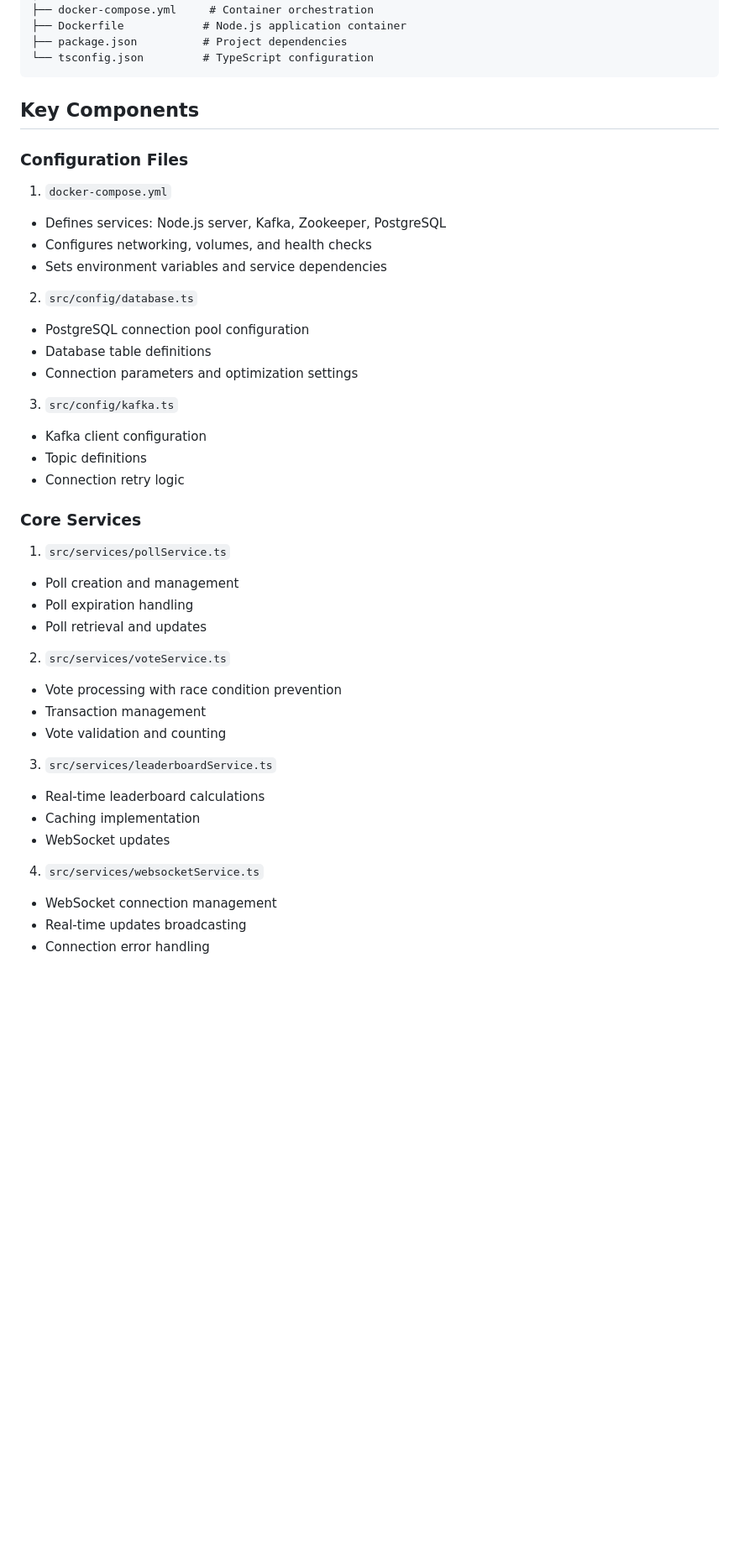
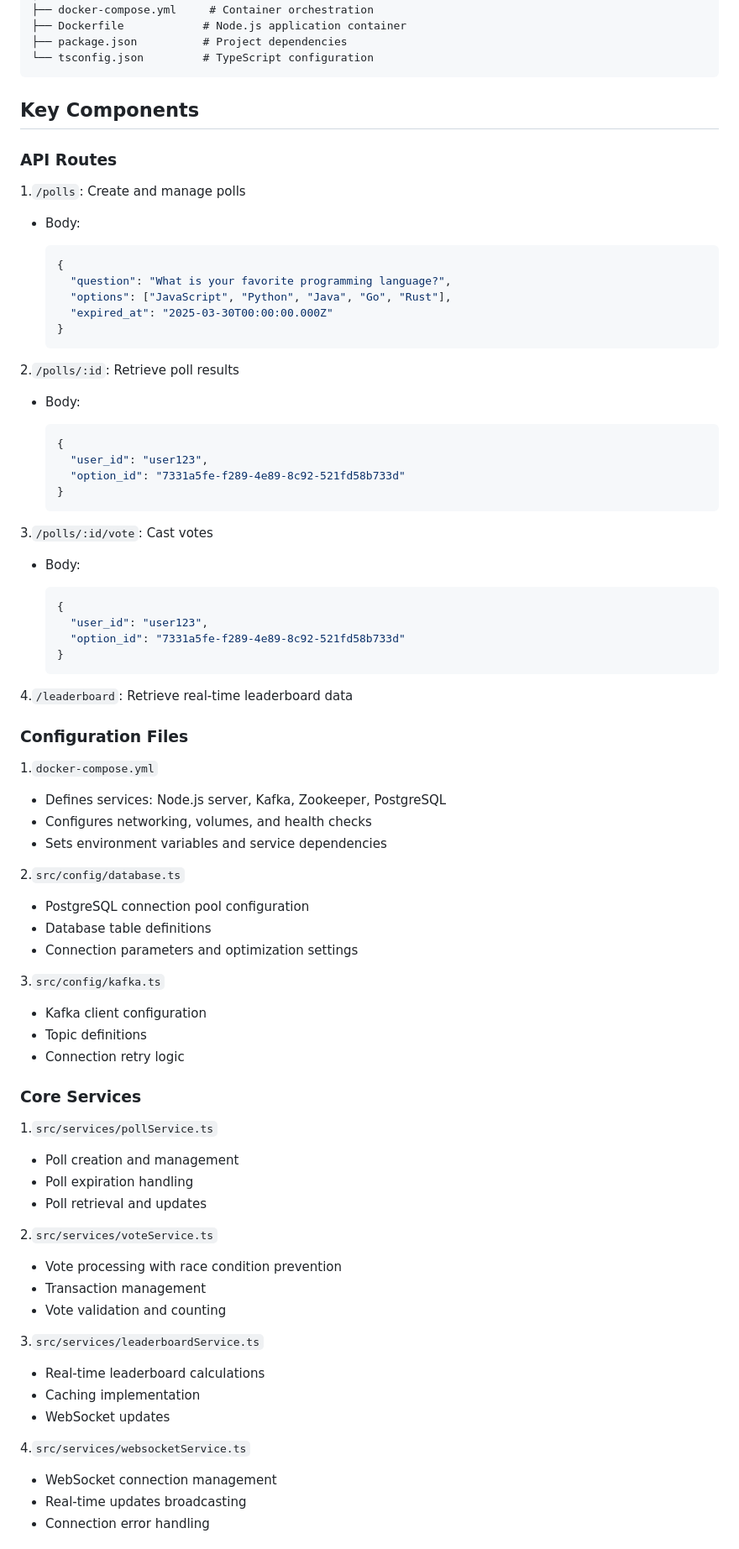
Before and after one commit to KudaChan/Polling_Party, a Markdown page: README.md, the part around one of its changes. Shown at 84% size. Drawn GitHub-style; blank space fills up the shorter version.

Commit message:
warning free README

````diff
--- a/README.md
+++ b/README.md
@@ -31,41 +31,86 @@ A high-concurrency polling system built with Node.js, TypeScript, Kafka, and Pos
 
 ## Key Components
 
+### API Routes
+
+1.`/polls`: Create and manage polls
+
+- Body:
+
+  ```json
+  {
+    "question": "What is your favorite programming language?",
+    "options": ["JavaScript", "Python", "Java", "Go", "Rust"],
+    "expired_at": "2025-03-30T00:00:00.000Z"
+  }
+  ```
+
+2.`/polls/:id`: Retrieve poll results
+
+- Body:
+
+  ```json
+  {
+    "user_id": "user123",
+    "option_id": "7331a5fe-f289-4e89-8c92-521fd58b733d"
+  }
+  ```
+
+3.`/polls/:id/vote`: Cast votes
+
+- Body:
+
+  ```json
+  {
+    "user_id": "user123",
+    "option_id": "7331a5fe-f289-4e89-8c92-521fd58b733d"
+  }
+  ```
+
+4.`/leaderboard`: Retrieve real-time leaderboard data
+
 ### Configuration Files
 
-1. `docker-compose.yml`
+1.`docker-compose.yml`
+
 - Defines services: Node.js server, Kafka, Zookeeper, PostgreSQL
 - Configures networking, volumes, and health checks
 - Sets environment variables and service dependencies
 
-2. `src/config/database.ts`
+2.`src/config/database.ts`
+
 - PostgreSQL connection pool configuration
 - Database table definitions
 - Connection parameters and optimization settings
 
-3. `src/config/kafka.ts`
+3.`src/config/kafka.ts`
+
 - Kafka client configuration
 - Topic definitions
 - Connection retry logic
 
 ### Core Services
 
-1. `src/services/pollService.ts`
+1.`src/services/pollService.ts`
+
 - Poll creation and management
 - Poll expiration handling
 - Poll retrieval and updates
 
-2. `src/services/voteService.ts`
+2.`src/services/voteService.ts`
+
 - Vote processing with race condition prevention
 - Transaction management
 - Vote validation and counting
 
-3. `src/services/leaderboardService.ts`
+3.`src/services/leaderboardService.ts`
+
 - Real-time leaderboard calculations
 - Caching implementation
 - WebSocket updates
 
-4. `src/services/websocketService.ts`
+4.`src/services/websocketService.ts`
+
 - WebSocket connection management
 - Real-time updates broadcasting
 - Connection error handling
````
Also changed, not shown: other parts of README.md (+6 -2 lines).
